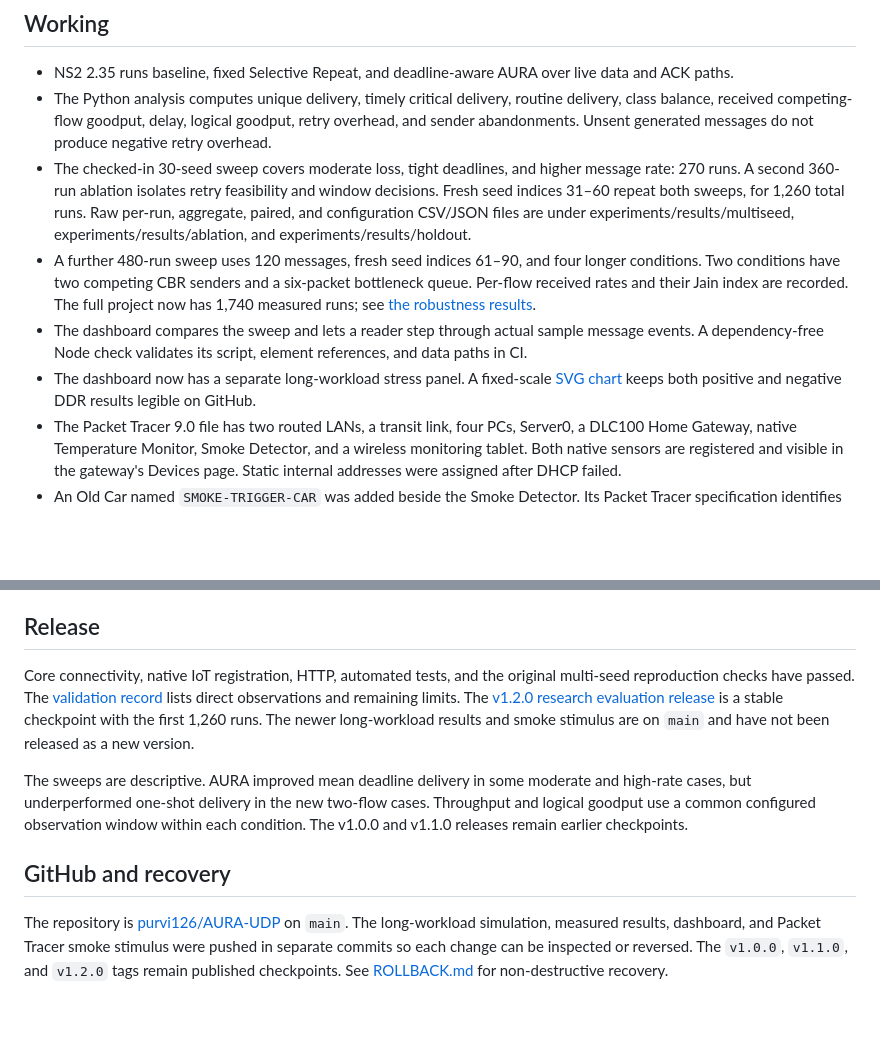
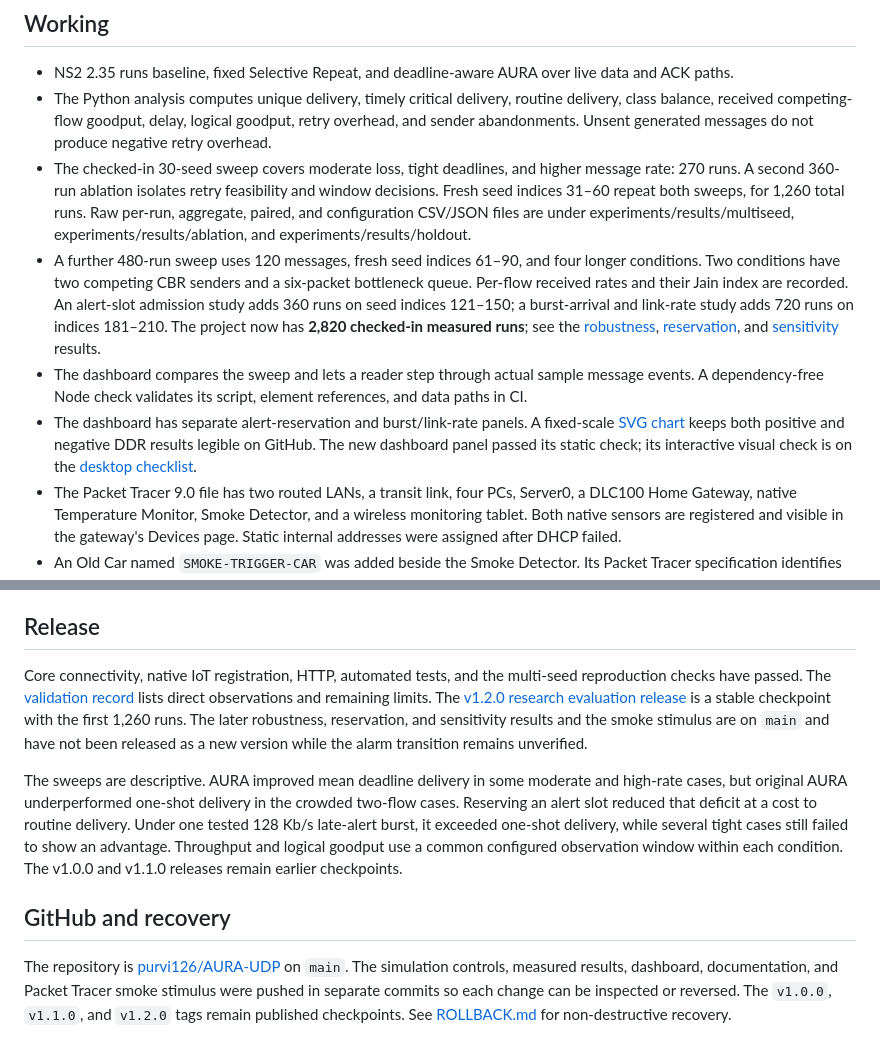
Before and after one commit to purvi126/AURA-UDP, a Markdown page: docs/AI_SETUP_PROGRESS.md, 2 parts joined by grey strips. GitHub-like rendering; blank space fills up the shorter version.

```diff
--- a/docs/AI_SETUP_PROGRESS.md
+++ b/docs/AI_SETUP_PROGRESS.md
@@ -7,9 +7,9 @@ Updated 2026-10-16.
 - NS2 2.35 runs baseline, fixed Selective Repeat, and deadline-aware AURA over live data and ACK paths.
 - The Python analysis computes unique delivery, timely critical delivery, routine delivery, class balance, received competing-flow goodput, delay, logical goodput, retry overhead, and sender abandonments. Unsent generated messages do not produce negative retry overhead.
 - The checked-in 30-seed sweep covers moderate loss, tight deadlines, and higher message rate: 270 runs. A second 360-run ablation isolates retry feasibility and window decisions. Fresh seed indices 31–60 repeat both sweeps, for 1,260 total runs. Raw per-run, aggregate, paired, and configuration CSV/JSON files are under experiments/results/multiseed, experiments/results/ablation, and experiments/results/holdout.
-- A further 480-run sweep uses 120 messages, fresh seed indices 61–90, and four longer conditions. Two conditions have two competing CBR senders and a six-packet bottleneck queue. Per-flow received rates and their Jain index are recorded. The full project now has 1,740 measured runs; see [the robustness results](../experiments/results/robustness/summary.csv).
+- A further 480-run sweep uses 120 messages, fresh seed indices 61–90, and four longer conditions. Two conditions have two competing CBR senders and a six-packet bottleneck queue. Per-flow received rates and their Jain index are recorded. An alert-slot admission study adds 360 runs on seed indices 121–150; a burst-arrival and link-rate study adds 720 runs on indices 181–210. The project now has **2,820 checked-in measured runs**; see the [robustness](../experiments/results/robustness/summary.csv), [reservation](../experiments/results/reservation/summary.csv), and [sensitivity](../experiments/results/sensitivity/summary.csv) results.
 - The dashboard compares the sweep and lets a reader step through actual sample message events. A dependency-free Node check validates its script, element references, and data paths in CI.
-- The dashboard now has a separate long-workload stress panel. A fixed-scale [SVG chart](../experiments/plots/robustness.svg) keeps both positive and negative DDR results legible on GitHub.
+- The dashboard has separate alert-reservation and burst/link-rate panels. A fixed-scale [SVG chart](../experiments/plots/robustness.svg) keeps both positive and negative DDR results legible on GitHub. The new dashboard panel passed its static check; its interactive visual check is on the [desktop checklist](PENDING_DESKTOP_CHECKS.md).
 - The Packet Tracer 9.0 file has two routed LANs, a transit link, four PCs, Server0, a DLC100 Home Gateway, native Temperature Monitor, Smoke Detector, and a wireless monitoring tablet. Both native sensors are registered and visible in the gateway's Devices page. Static internal addresses were assigned after DHCP failed.
 - An Old Car named `SMOKE-TRIGGER-CAR` was added beside the Smoke Detector. Its Packet Tracer specification identifies Alt-click as the control and smoke increase as its effect. The full sensor alarm transition is still unverified.
 - PC0-to-Server0 simple ICMP PDU succeeded after ARP learning. PC1 and PC2 each received four of four server ping replies; PC3 received four of four replies from PC2. PC0 loaded the updated custom HTTP page from Server0 across both routers. PC3's earlier HTTP check was on the same server LAN and is labeled accordingly.
@@ -18,10 +18,10 @@ Updated 2026-10-16.
 
 ## Release
 
-Core connectivity, native IoT registration, HTTP, automated tests, and the original multi-seed reproduction checks have passed. The [validation record](VALIDATION.md) lists direct observations and remaining limits. The [v1.2.0 research evaluation release](https://github.com/purvi126/AURA-UDP/releases/tag/v1.2.0) is a stable checkpoint with the first 1,260 runs. The newer long-workload results and smoke stimulus are on `main` and have not been released as a new version.
+Core connectivity, native IoT registration, HTTP, automated tests, and the multi-seed reproduction checks have passed. The [validation record](VALIDATION.md) lists direct observations and remaining limits. The [v1.2.0 research evaluation release](https://github.com/purvi126/AURA-UDP/releases/tag/v1.2.0) is a stable checkpoint with the first 1,260 runs. The later robustness, reservation, and sensitivity results and the smoke stimulus are on `main` and have not been released as a new version while the alarm transition remains unverified.
 
-The sweeps are descriptive. AURA improved mean deadline delivery in some moderate and high-rate cases, but underperformed one-shot delivery in the new two-flow cases. Throughput and logical goodput use a common configured observation window within each condition. The v1.0.0 and v1.1.0 releases remain earlier checkpoints.
+The sweeps are descriptive. AURA improved mean deadline delivery in some moderate and high-rate cases, but original AURA underperformed one-shot delivery in the crowded two-flow cases. Reserving an alert slot reduced that deficit at a cost to routine delivery. Under one tested 128 Kb/s late-alert burst, it exceeded one-shot delivery, while several tight cases still failed to show an advantage. Throughput and logical goodput use a common configured observation window within each condition. The v1.0.0 and v1.1.0 releases remain earlier checkpoints.
 
 ## GitHub and recovery
 
-The repository is [purvi126/AURA-UDP](https://github.com/purvi126/AURA-UDP) on `main`. The long-workload simulation, measured results, dashboard, and Packet Tracer smoke stimulus were pushed in separate commits so each change can be inspected or reversed. The `v1.0.0`, `v1.1.0`, and `v1.2.0` tags remain published checkpoints. See [ROLLBACK.md](ROLLBACK.md) for non-destructive recovery.
+The repository is [purvi126/AURA-UDP](https://github.com/purvi126/AURA-UDP) on `main`. The simulation controls, measured results, dashboard, documentation, and Packet Tracer smoke stimulus were pushed in separate commits so each change can be inspected or reversed. The `v1.0.0`, `v1.1.0`, and `v1.2.0` tags remain published checkpoints. See [ROLLBACK.md](ROLLBACK.md) for non-destructive recovery.
```
Also changed, not shown: other parts of docs/AI_SETUP_PROGRESS.md (+1 -1 lines), docs/ENGINEERING_REVIEW.md (+5 -4 lines), docs/PROTOCOL.md (+2 -2 lines).
